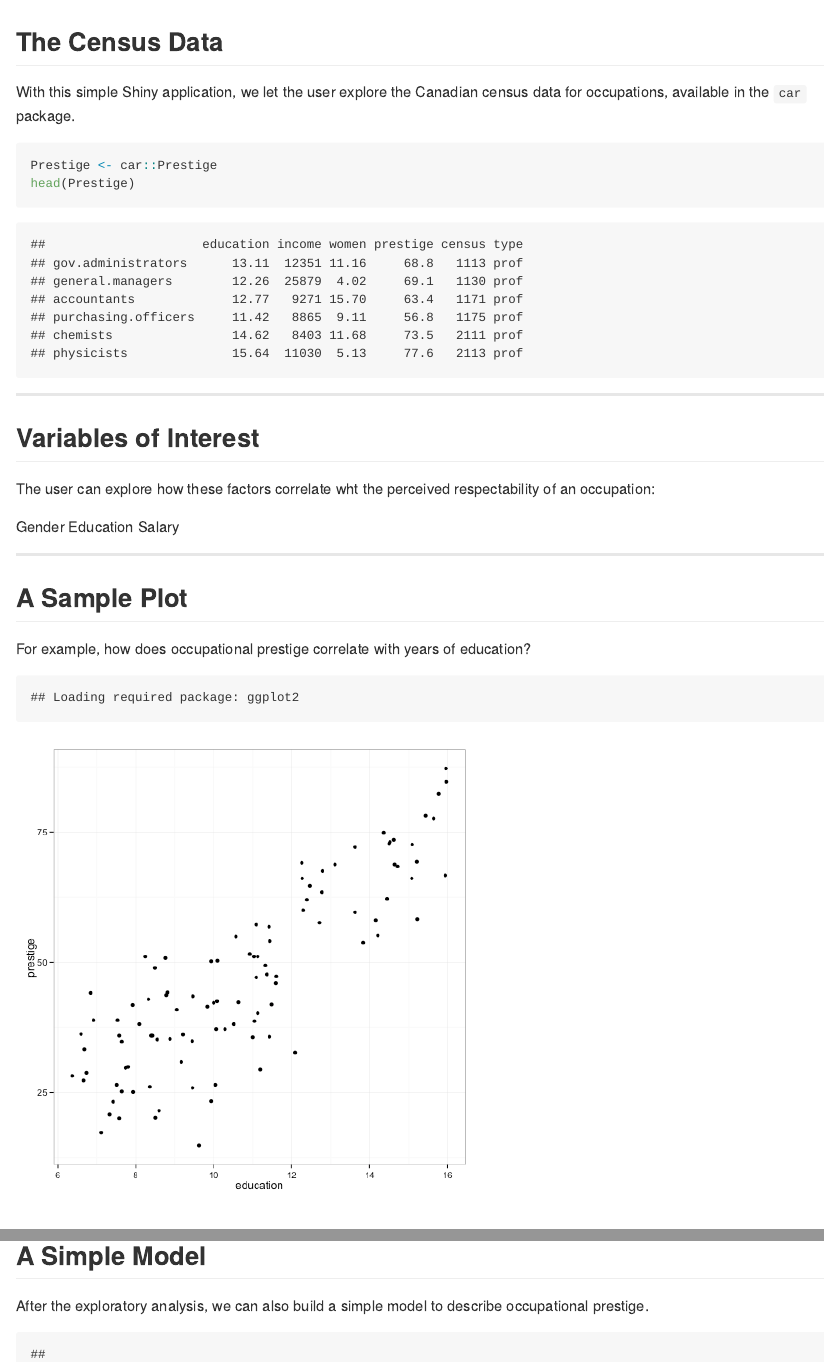
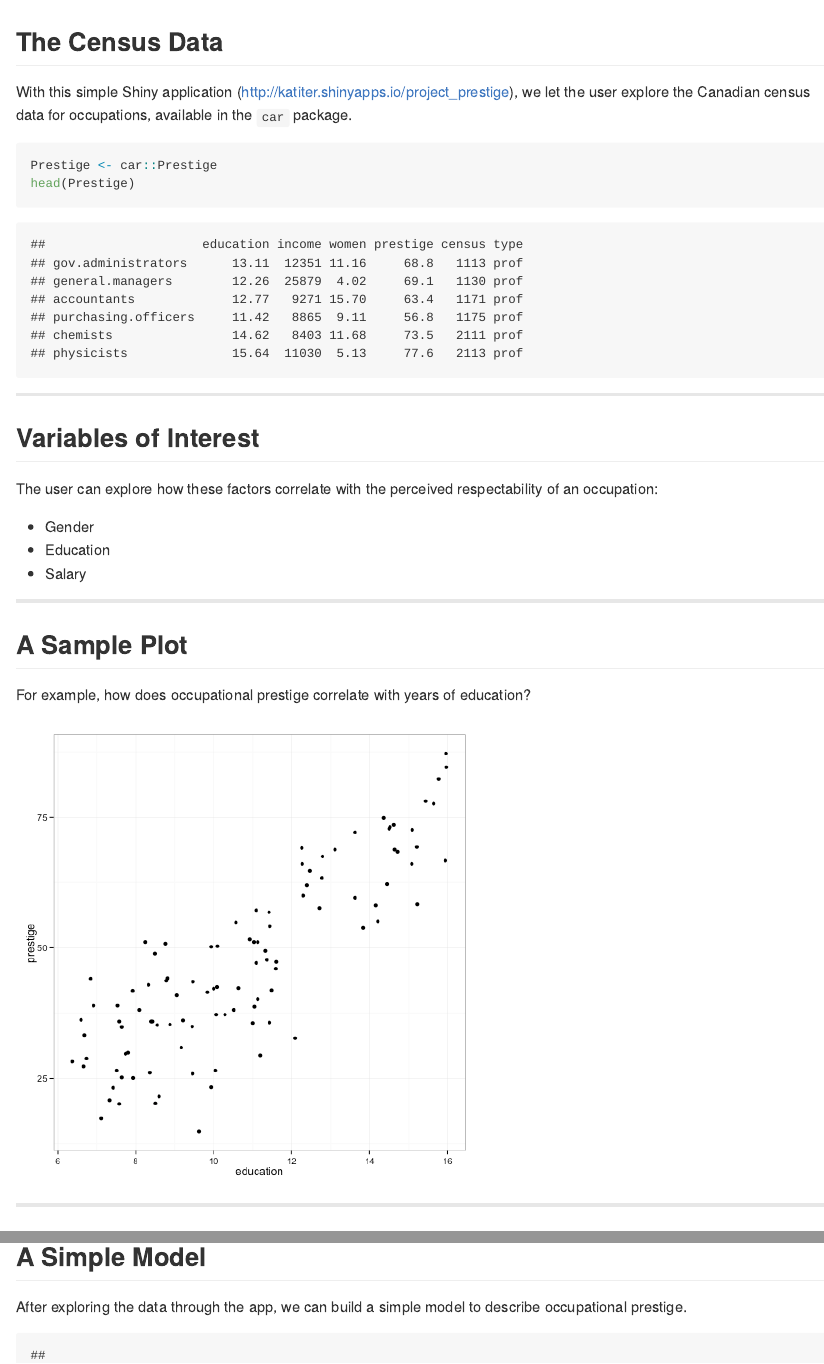
Before and after one commit to katiter/shiny_and_chrome, an R Markdown document (prestige_slidify_presentation.Rmd): the page in a window 1100 px wide, from its top, and a second part further down, joined at a grey line. The pictures show the output file prestige_slidify_presentation.md that the author committed with the source, drawn offline in the style of GitHub.

Commit message:
Amend presentation misspelling

````diff
--- a/prestige_slidify_presentation.Rmd
+++ b/prestige_slidify_presentation.Rmd
@@ -12,7 +12,7 @@ mode        : selfcontained # {standalone, draft}
 ## The Census Data
 
 
-With this simple Shiny application, we let the user explore the Canadian census data for occupations, available in the `car` package.
+With this simple Shiny application (http://katiter.shinyapps.io/project_prestige), we let the user explore the Canadian census data for occupations, available in the `car` package.
 
 ```{r}
 Prestige <- car::Prestige
@@ -23,12 +23,11 @@ head(Prestige)
 ---
 ## Variables of Interest
 
+The user can explore how these factors correlate with the perceived respectability of an occupation:
 
-The user can explore how these factors correlate wht the perceived respectability of an occupation:
-
- Gender
- Education
- Salary
+- Gender
+- Education
+- Salary
 
 ---
 
@@ -55,7 +56,7 @@ ggplot(Prestige, aes(education, prestige)) + geom_point(aes(size=women, color=ty
 
 ## A Simple Model
 
-After the exploratory analysis, we can also build a simple model to describe occupational prestige.
+After exploring the data through the app, we can build a simple model to describe occupational prestige.
 
 ```{r, echo=FALSE}
 model <- lm(prestige ~ education + income, data=Prestige)
````
Also changed, not shown: prestige_slidify_presentation.html, prestige_slidify_presentation.md, prestige_slidify_presentation.Rmd (10 more changed lines).
